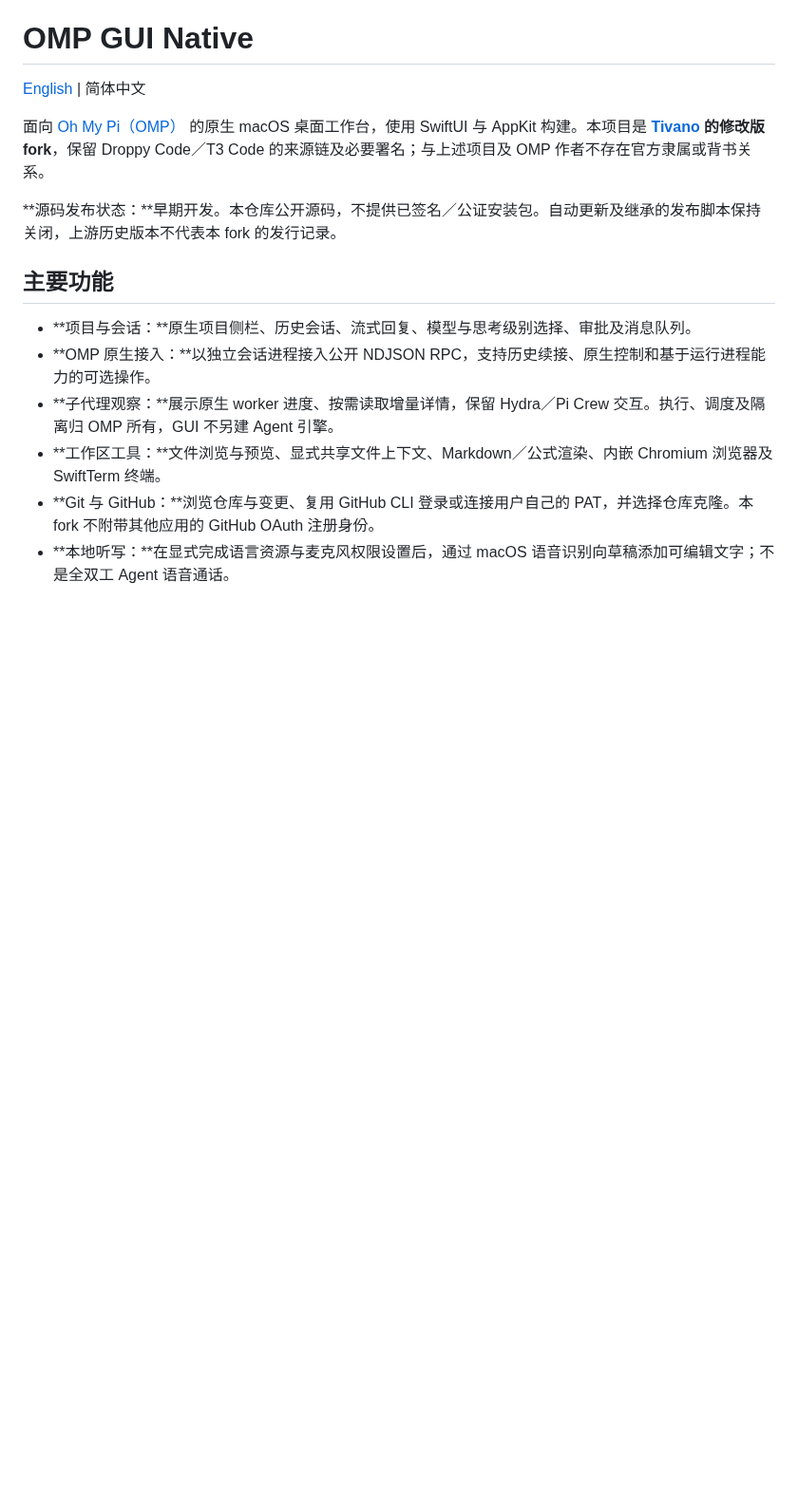
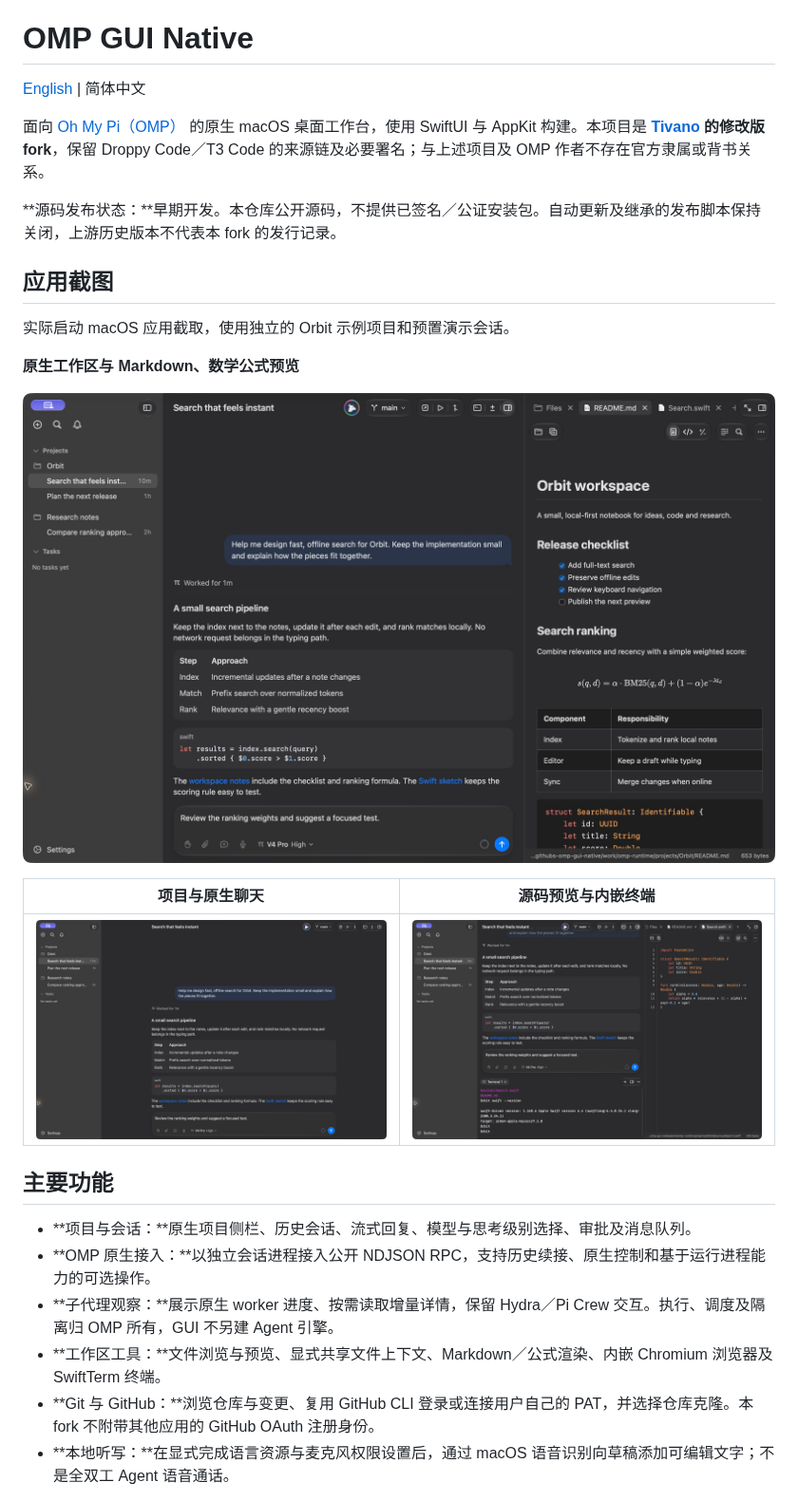
Before and after one commit to 111-test-111/omp-gui-native, a Markdown page: README.zh-CN.md, the part around the change. Shown at 95% size. Drawn GitHub-style; pictures changed too: docs/screenshots/chat.jpg (added), docs/screenshots/markdown-preview.jpg (added), docs/screenshots/workbench.jpg (added); blank space fills up the shorter version.

```diff
--- a/README.zh-CN.md
+++ b/README.zh-CN.md
@@ -5,6 +5,18 @@
 面向 [Oh My Pi（OMP）](https://omp.sh) 的原生 macOS 桌面工作台，使用 SwiftUI 与 AppKit 构建。本项目是 **[Tivano](https://github.com/elijah7x/tivano) 的修改版 fork**，保留 Droppy Code／T3 Code 的来源链及必要署名；与上述项目及 OMP 作者不存在官方隶属或背书关系。
 
 **源码发布状态：**早期开发。本仓库公开源码，不提供已签名／公证安装包。自动更新及继承的发布脚本保持关闭，上游历史版本不代表本 fork 的发行记录。
+
+## 应用截图
+
+实际启动 macOS 应用截取，使用独立的 Orbit 示例项目和预置演示会话。
+
+**原生工作区与 Markdown、数学公式预览**
+
+![OMP GUI Native 中的编码会话，以及并排显示的 Markdown 清单、表格与数学公式](docs/screenshots/markdown-preview.jpg)
+
+| 项目与原生聊天 | 源码预览与内嵌终端 |
+| --- | --- |
+| ![OMP GUI Native 的项目侧栏、编码会话与浮动输入框](docs/screenshots/chat.jpg) | ![OMP GUI Native 中并排显示的会话、Swift 源码预览和实际运行的终端](docs/screenshots/workbench.jpg) |
 
 ## 主要功能
 
```
Also changed, not shown: README.md (+12 -0 lines).
